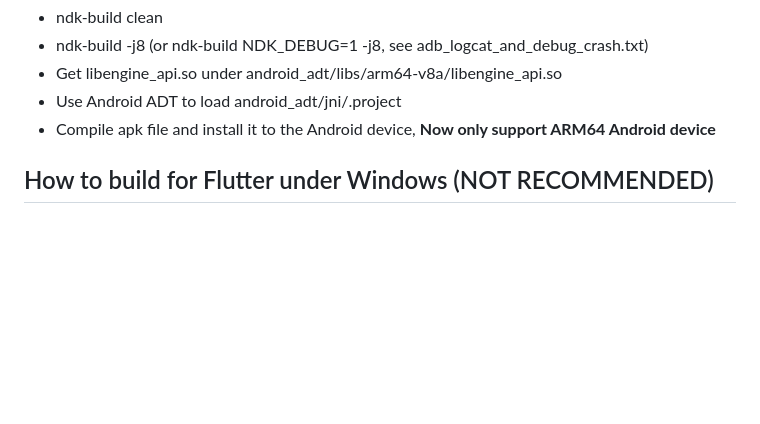
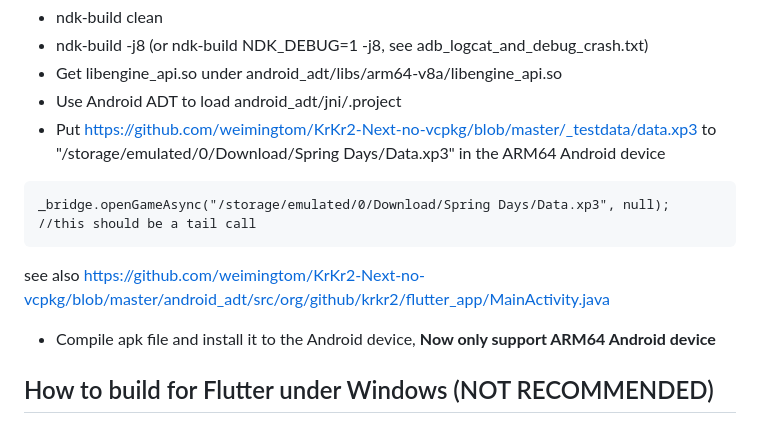
Before and after one commit to weimingtom/KrKr2-Next-no-vcpkg, a Markdown page: README.md, the part around the change. Drawn GitHub-style; blank space fills up the shorter version.

````diff
--- a/README.md
+++ b/README.md
@@ -19,6 +19,11 @@
 * ndk-build -j8 (or ndk-build NDK_DEBUG=1 -j8, see adb_logcat_and_debug_crash.txt)
 * Get libengine_api.so under android_adt/libs/arm64-v8a/libengine_api.so
 * Use Android ADT to load android_adt/jni/.project
+* Put https://github.com/weimingtom/KrKr2-Next-no-vcpkg/blob/master/_testdata/data.xp3 to "/storage/emulated/0/Download/Spring Days/Data.xp3" in the ARM64 Android device
+```
+_bridge.openGameAsync("/storage/emulated/0/Download/Spring Days/Data.xp3", null); //this should be a tail call
+```
+see also https://github.com/weimingtom/KrKr2-Next-no-vcpkg/blob/master/android_adt/src/org/github/krkr2/flutter_app/MainActivity.java
 * Compile apk file and install it to the Android device, **Now only support ARM64 Android device**
 
 ## How to build for Flutter under Windows (NOT RECOMMENDED)
````
